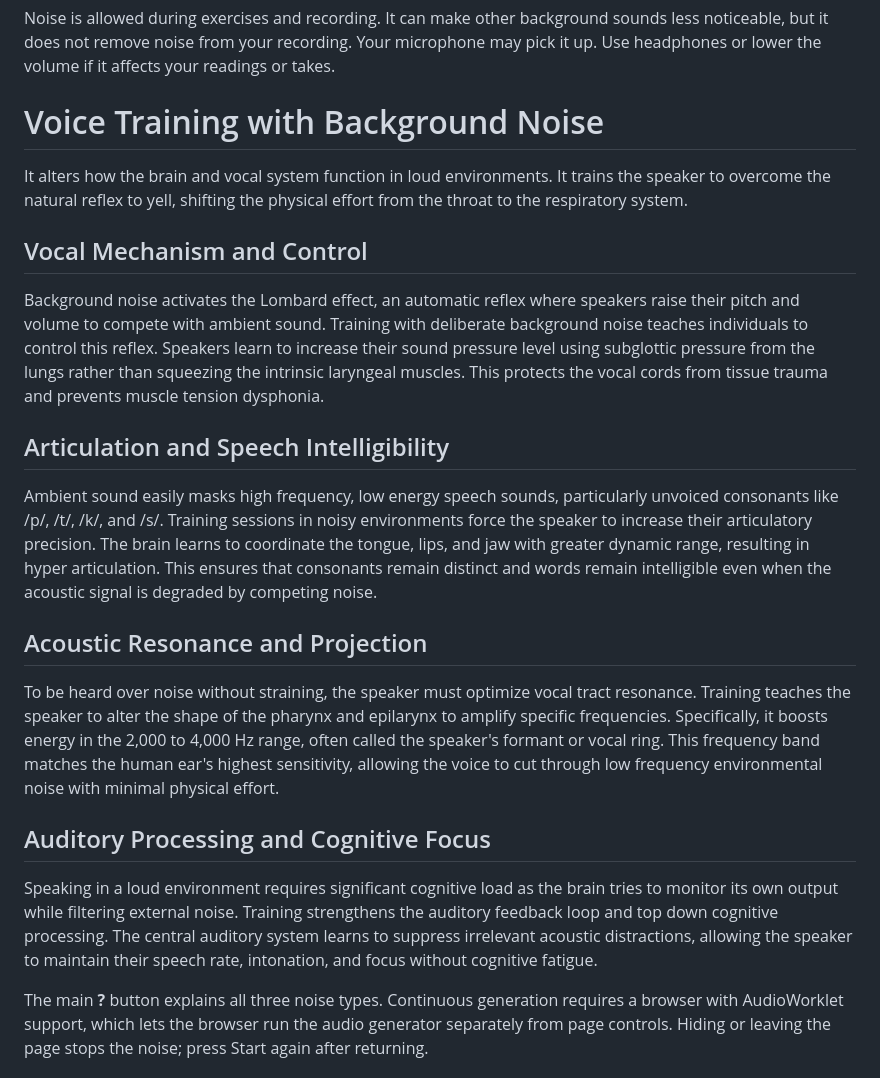
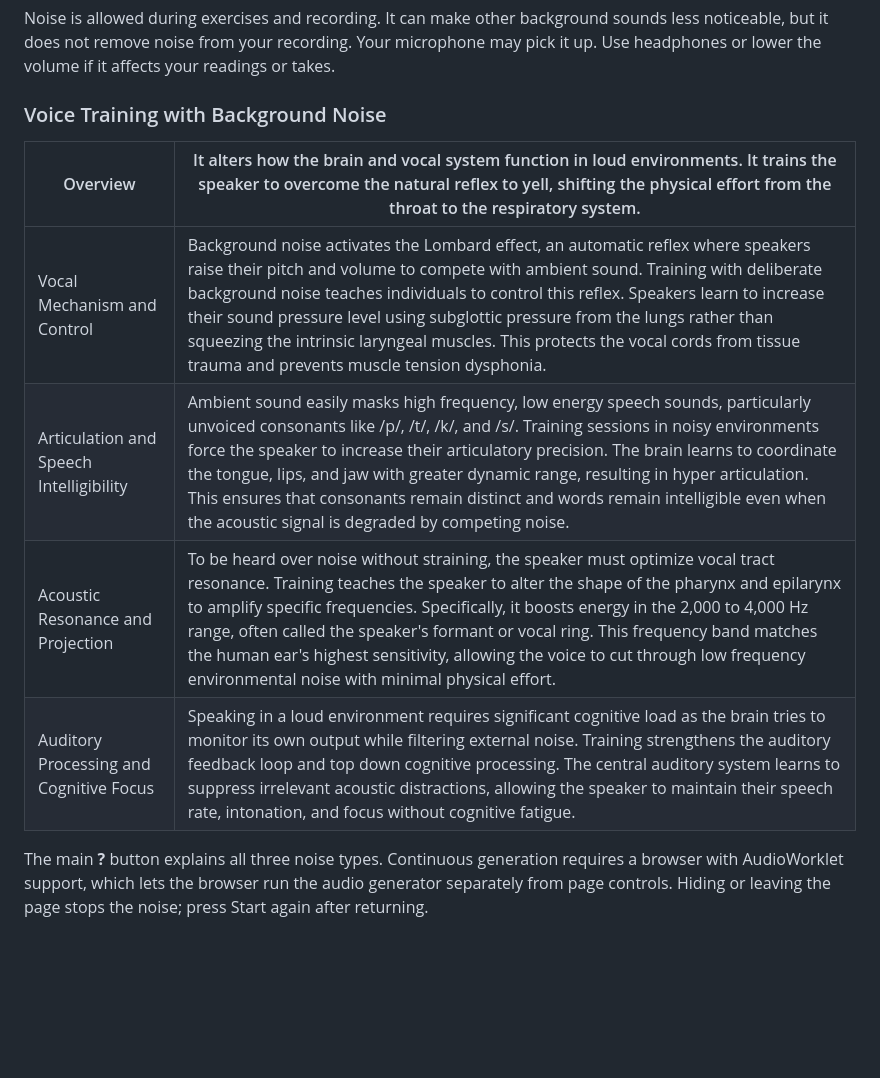
Before and after one commit to itsThorgin/Voice-Practice-Lab, a Markdown page: README.md, the part around the change. Rendered like a GitHub page; blank space fills up the shorter version.

Commit message:
Update README.md
formatting change

```diff
--- a/README.md
+++ b/README.md
@@ -249,20 +249,14 @@ One noise plays at a time. Switching noises while it plays changes the sound. Ea
 
 Noise is allowed during exercises and recording. It can make other background sounds less noticeable, but it does not remove noise from your recording. Your microphone may pick it up. Use headphones or lower the volume if it affects your readings or takes.
 
-# Voice Training with Background Noise
-It alters how the brain and vocal system function in loud environments. It trains the speaker to overcome the natural reflex to yell, shifting the physical effort from the throat to the respiratory system.
+### Voice Training with Background Noise
 
-## Vocal Mechanism and Control
-Background noise activates the Lombard effect, an automatic reflex where speakers raise their pitch and volume to compete with ambient sound. Training with deliberate background noise teaches individuals to control this reflex. Speakers learn to increase their sound pressure level using subglottic pressure from the lungs rather than squeezing the intrinsic laryngeal muscles. This protects the vocal cords from tissue trauma and prevents muscle tension dysphonia.
-
-## Articulation and Speech Intelligibility
-Ambient sound easily masks high frequency, low energy speech sounds, particularly unvoiced consonants like /p/, /t/, /k/, and /s/. Training sessions in noisy environments force the speaker to increase their articulatory precision. The brain learns to coordinate the tongue, lips, and jaw with greater dynamic range, resulting in hyper articulation. This ensures that consonants remain distinct and words remain intelligible even when the acoustic signal is degraded by competing noise.
-
-## Acoustic Resonance and Projection
-To be heard over noise without straining, the speaker must optimize vocal tract resonance. Training teaches the speaker to alter the shape of the pharynx and epilarynx to amplify specific frequencies. Specifically, it boosts energy in the 2,000 to 4,000 Hz range, often called the speaker's formant or vocal ring. This frequency band matches the human ear's highest sensitivity, allowing the voice to cut through low frequency environmental noise with minimal physical effort.
-
-## Auditory Processing and Cognitive Focus
-Speaking in a loud environment requires significant cognitive load as the brain tries to monitor its own output while filtering external noise. Training strengthens the auditory feedback loop and top down cognitive processing. The central auditory system learns to suppress irrelevant acoustic distractions, allowing the speaker to maintain their speech rate, intonation, and focus without cognitive fatigue.
+| Overview | It alters how the brain and vocal system function in loud environments. It trains the speaker to overcome the natural reflex to yell, shifting the physical effort from the throat to the respiratory system. |
+| --- | ---
+| Vocal Mechanism and Control | Background noise activates the Lombard effect, an automatic reflex where speakers raise their pitch and volume to compete with ambient sound. Training with deliberate background noise teaches individuals to control this reflex. Speakers learn to increase their sound pressure level using subglottic pressure from the lungs rather than squeezing the intrinsic laryngeal muscles. This protects the vocal cords from tissue trauma and prevents muscle tension dysphonia. |
+| Articulation and Speech Intelligibility | Ambient sound easily masks high frequency, low energy speech sounds, particularly unvoiced consonants like /p/, /t/, /k/, and /s/. Training sessions in noisy environments force the speaker to increase their articulatory precision. The brain learns to coordinate the tongue, lips, and jaw with greater dynamic range, resulting in hyper articulation. This ensures that consonants remain distinct and words remain intelligible even when the acoustic signal is degraded by competing noise. |
+| Acoustic Resonance and Projection | To be heard over noise without straining, the speaker must optimize vocal tract resonance. Training teaches the speaker to alter the shape of the pharynx and epilarynx to amplify specific frequencies. Specifically, it boosts energy in the 2,000 to 4,000 Hz range, often called the speaker's formant or vocal ring. This frequency band matches the human ear's highest sensitivity, allowing the voice to cut through low frequency environmental noise with minimal physical effort. |
+| Auditory Processing and Cognitive Focus | Speaking in a loud environment requires significant cognitive load as the brain tries to monitor its own output while filtering external noise. Training strengthens the auditory feedback loop and top down cognitive processing. The central auditory system learns to suppress irrelevant acoustic distractions, allowing the speaker to maintain their speech rate, intonation, and focus without cognitive fatigue. |
 
 The main **?** button explains all three noise types. Continuous generation requires a browser with AudioWorklet support, which lets the browser run the audio generator separately from page controls. Hiding or leaving the page stops the noise; press Start again after returning.
 
```
